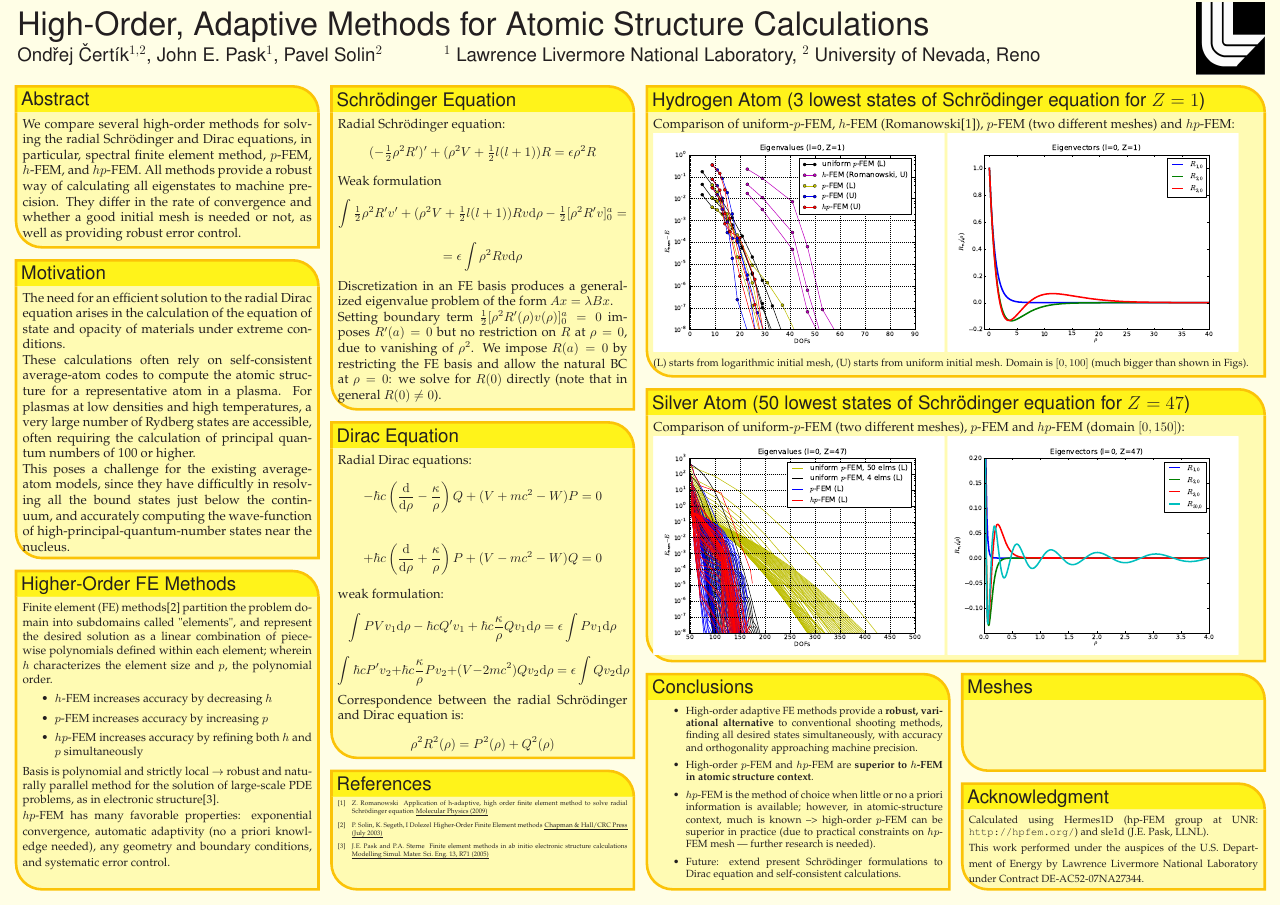
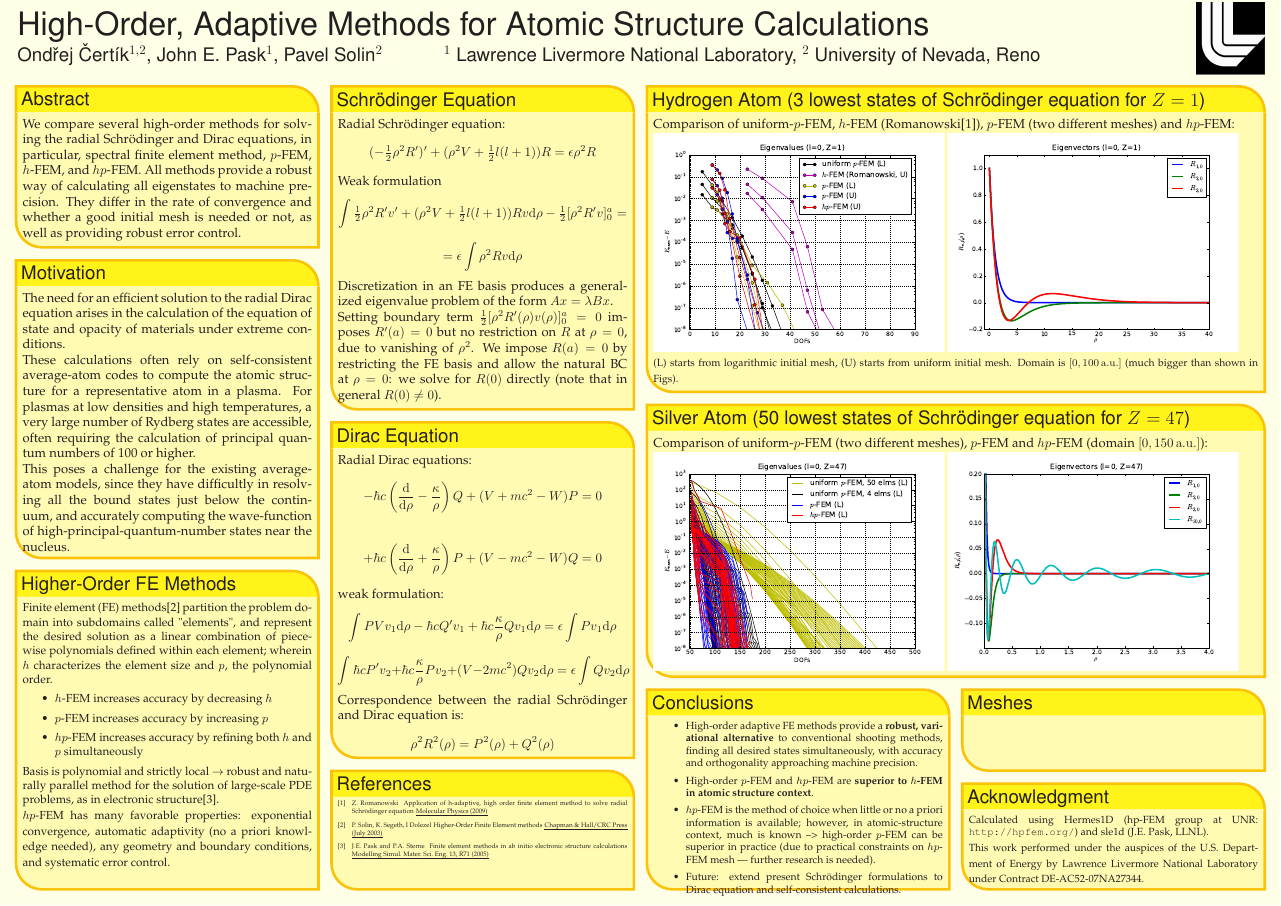
Before and after one commit to certik/cos-10-poster, a LaTeX poster (poster_landscape.tex): the whole page. Compiled offline with pdfLaTeX.

Commit message:
add atomic units

```diff
--- a/poster_landscape.tex
+++ b/poster_landscape.tex
@@ -305,13 +305,13 @@ $p$-FEM (two different meshes) and $hp$-FEM:\\
     \includegraphics[height=0.25\textheight]{hydrogen_vec}\\
 \smaller
 (L) starts from logarithmic initial mesh, (U) starts from uniform initial mesh.
-Domain is $[0, 100]$ (much bigger than shown in Figs).
+Domain is $[0, 100\rm\,a.u.]$ (much bigger than shown in Figs).
   }%
 %%%%%%%%%%%%%%%%%%%%%%%%%%%%%%%%%%%%%%%%%%%%%%%%%%%%%%%%%%%%%%%%%%%%%%%%%%%%%%
   \headerbox{Silver Atom (50 lowest states of Schr\"odinger equation for $Z=47$)}{name=silver,column=2,span=2,below=hydrogen}{
 %%%%%%%%%%%%%%%%%%%%%%%%%%%%%%%%%%%%%%%%%%%%%%%%%%%%%%%%%%%%%%%%%%%%%%%%%%%%%%
 Comparison of uniform-$p$-FEM (two different meshes), $p$-FEM and $hp$-FEM
-(domain $[0, 150]$):\\
+(domain $[0, 150\rm\,a.u.]$):\\
     \includegraphics[height=0.25\textheight]{silver_l_0}
     \includegraphics[height=0.25\textheight]{silver_vec}
   }%
```
